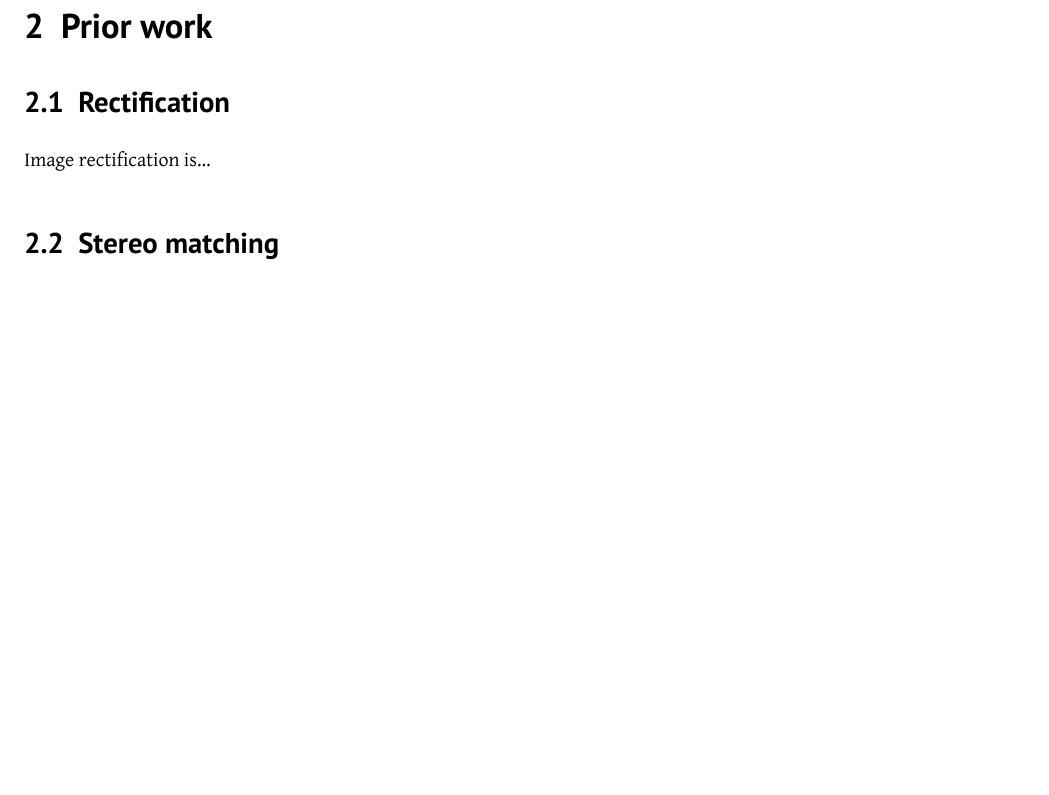
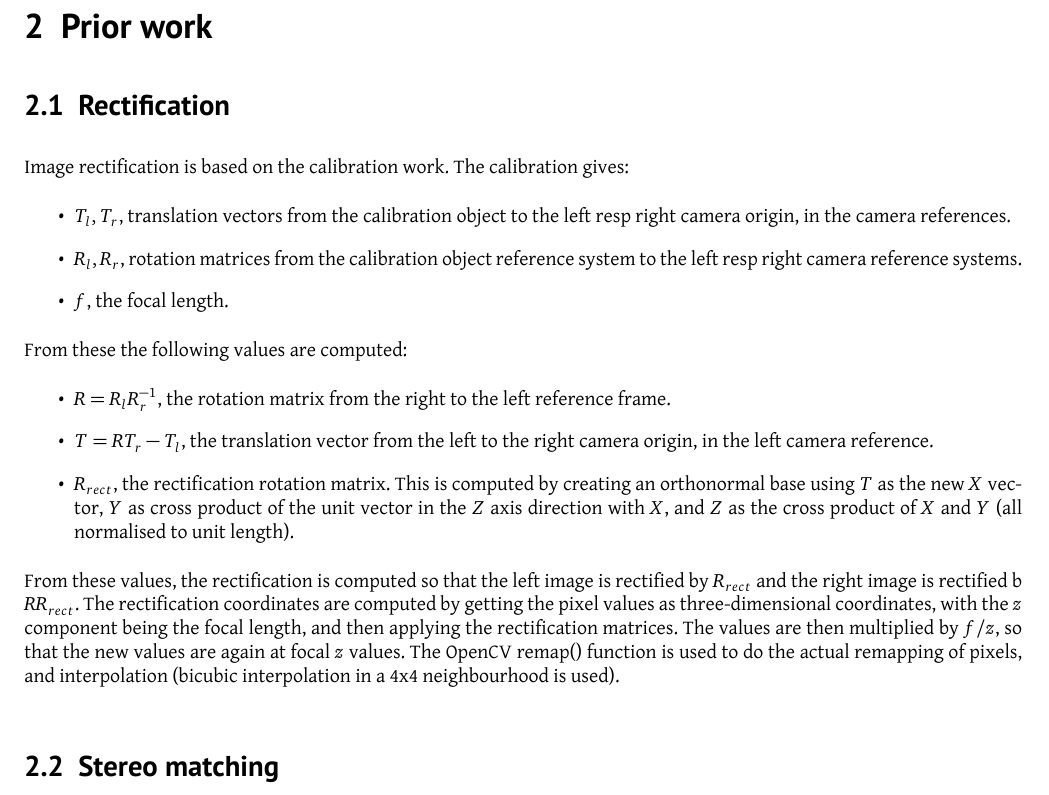
Before and after one commit to tohojo/image-processing, a LaTeX document (report2/image-processing.tex, which reads report2/rectification-prior.tex): part of page 5 of 6, cut so that both start at the same text, the shorter picture padded with empty space. Compiled offline with XeLaTeX.

Commit message:
Add notes on rectification procedure.

```diff
--- a/report2/rectification-prior.tex
+++ b/report2/rectification-prior.tex
@@ -3,4 +3,38 @@
 \subsection{Rectification}
 \label{sec:rectification-prior}
 
-Image rectification is...
+Image rectification is based on the calibration work. The calibration gives:
+
+\begin{itemize}
+\item $T_l,T_r$, translation vectors from the calibration object to the left resp
+  right camera origin, in the camera references.
+
+\item $R_l,R_r$, rotation matrices from the calibration object reference system to
+  the left resp right camera reference systems.
+
+\item $f$, the focal length.
+\end{itemize}
+
+From these the following values are computed:
+
+\begin{itemize}
+\item $R=R_lR_r^{-1}$, the rotation matrix from the right to the left reference
+  frame.
+
+\item $T=RT_r-T_l$, the translation vector from the left to the right camera
+  origin, in the left camera reference.
+
+\item $R_{rect}$, the rectification rotation matrix. This is computed by
+  creating an orthonormal base using $T$ as the new $X$ vector, $Y$ as cross
+  product of the unit vector in the $Z$ axis direction with $X$, and $Z$ as the
+  cross product of $X$ and $Y$ (all normalised to unit length).
+\end{itemize}
+
+From these values, the rectification is computed so that the left image is
+rectified by $R_{rect}$ and the right image is rectified b $RR_{rect}$. The
+rectification coordinates are computed by getting the pixel values as
+three-dimensional coordinates, with the $z$ component being the focal length,
+and then applying the rectification matrices. The values are then multiplied by
+$f/z$, so that the new values are again at focal $z$ values. The OpenCV remap()
+function is used to do the actual remapping of pixels, and interpolation
+(bicubic interpolation in a 4x4 neighbourhood is used).
```
